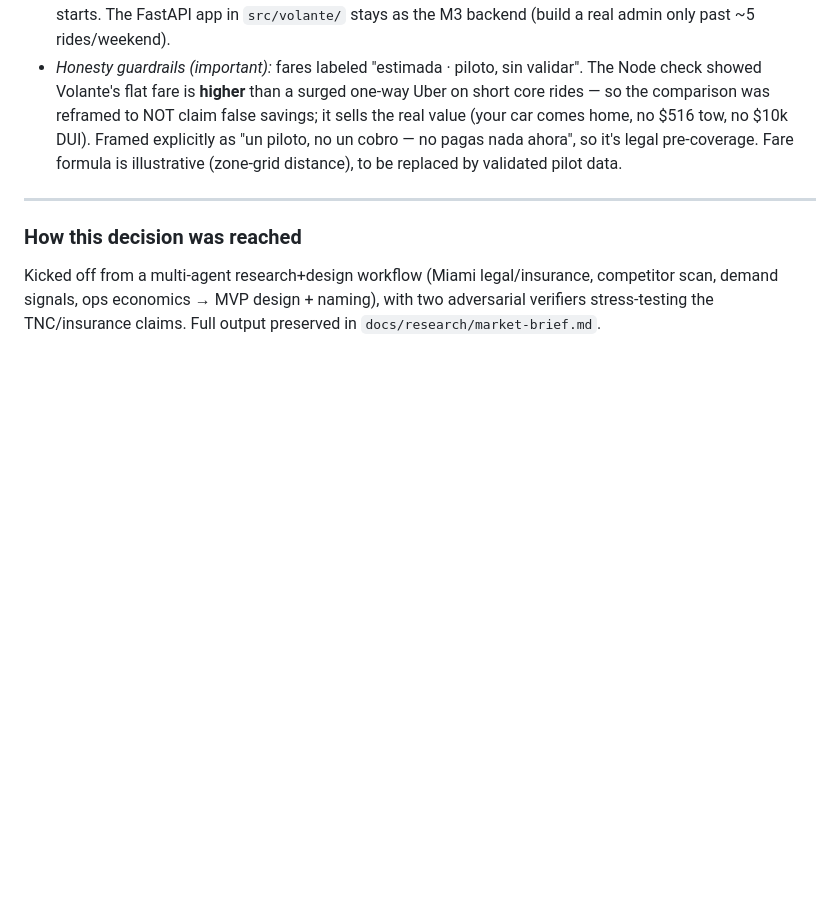
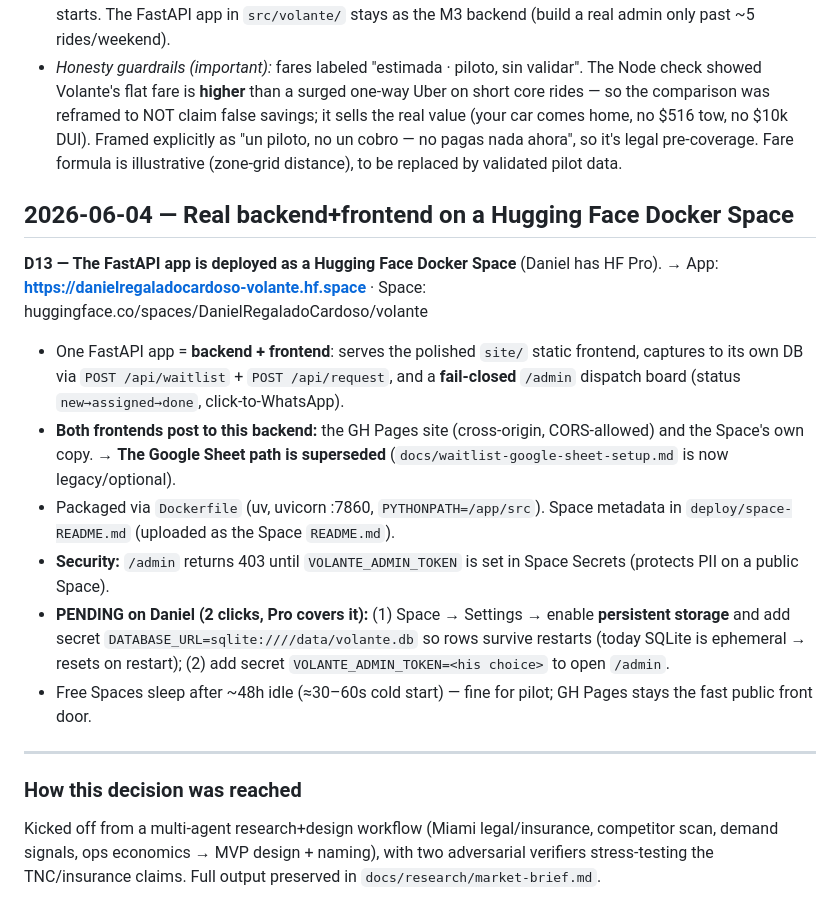
Before and after one commit to DanielRegaladoUMiami/volante, a Markdown page: docs/DECISIONS.md, the part around the change. Drawn GitHub-style; blank space fills up the shorter version.

Commit message:
docs: record HF Space deployment (D13); mark Google Sheet path legacy

```diff
--- a/docs/DECISIONS.md
+++ b/docs/DECISIONS.md
@@ -90,6 +90,26 @@ manual dispatch board. Linked from both landings ("💸 Calcula tu tarifa").
   legal pre-coverage. Fare formula is illustrative (zone-grid distance), to be replaced by validated
   pilot data.
 
+## 2026-06-04 — Real backend+frontend on a Hugging Face Docker Space
+
+**D13 — The FastAPI app is deployed as a Hugging Face Docker Space** (Daniel has HF Pro).
+→ App: **https://danielregaladocardoso-volante.hf.space** · Space: huggingface.co/spaces/DanielRegaladoCardoso/volante
+- One FastAPI app = **backend + frontend**: serves the polished `site/` static frontend, captures to
+  its own DB via `POST /api/waitlist` + `POST /api/request`, and a **fail-closed** `/admin` dispatch
+  board (status `new→assigned→done`, click-to-WhatsApp).
+- **Both frontends post to this backend:** the GH Pages site (cross-origin, CORS-allowed) and the
+  Space's own copy. → **The Google Sheet path is superseded** (`docs/waitlist-google-sheet-setup.md`
+  is now legacy/optional).
+- Packaged via `Dockerfile` (uv, uvicorn :7860, `PYTHONPATH=/app/src`). Space metadata in
+  `deploy/space-README.md` (uploaded as the Space `README.md`).
+- **Security:** `/admin` returns 403 until `VOLANTE_ADMIN_TOKEN` is set in Space Secrets (protects PII
+  on a public Space).
+- **PENDING on Daniel (2 clicks, Pro covers it):** (1) Space → Settings → enable **persistent storage**
+  and add secret `DATABASE_URL=sqlite:////data/volante.db` so rows survive restarts (today SQLite is
+  ephemeral → resets on restart); (2) add secret `VOLANTE_ADMIN_TOKEN=<his choice>` to open `/admin`.
+- Free Spaces sleep after ~48h idle (≈30–60s cold start) — fine for pilot; GH Pages stays the fast
+  public front door.
+
 ---
 
 ### How this decision was reached
```
Also changed, not shown: ROADMAP.md (+7 -3 lines), docs/waitlist-google-sheet-setup.md (+5 -0 lines).
